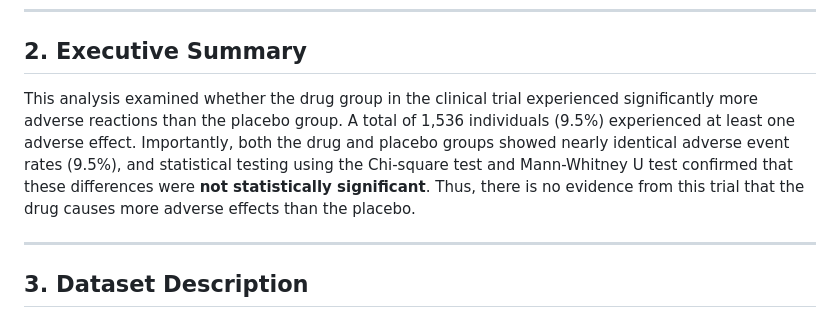
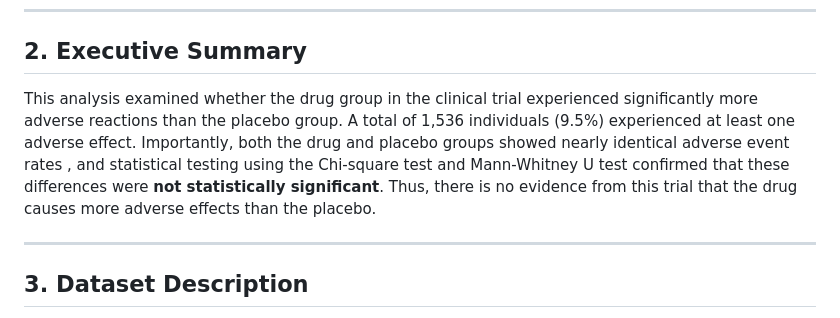
Before and after one commit to TiffanyNwanne/Assessment-, a Markdown page: README.md, the part around the change printed below. Drawn GitHub-style.

```diff
--- a/README.md
+++ b/README.md
@@ -12,7 +12,7 @@ Xiang Xu, a pharmaceutical company, has completed a randomized controlled clinic
 
 ## **2. Executive Summary**
 
-This analysis examined whether the drug group in the clinical trial experienced significantly more adverse reactions than the placebo group. A total of 1,536 individuals (9.5%) experienced at least one adverse effect. Importantly, both the drug and placebo groups showed nearly identical adverse event rates (9.5%), and statistical testing using the Chi-square test and Mann-Whitney U test confirmed that these differences were **not statistically significant**. Thus, there is no evidence from this trial that the drug causes more adverse effects than the placebo.
+This analysis examined whether the drug group in the clinical trial experienced significantly more adverse reactions than the placebo group. A total of 1,536 individuals (9.5%) experienced at least one adverse effect. Importantly, both the drug and placebo groups showed nearly identical adverse event rates , and statistical testing using the Chi-square test and Mann-Whitney U test confirmed that these differences were **not statistically significant**. Thus, there is no evidence from this trial that the drug causes more adverse effects than the placebo.
 
 ---
 
```
Also changed, not shown: other parts of README.md (+1 -0 lines).
